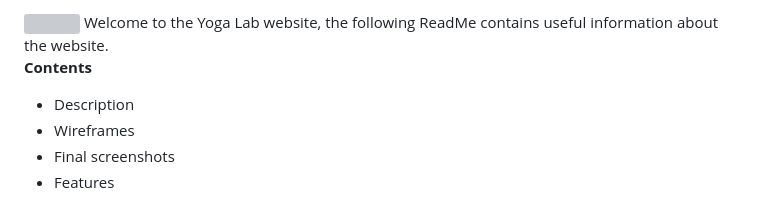
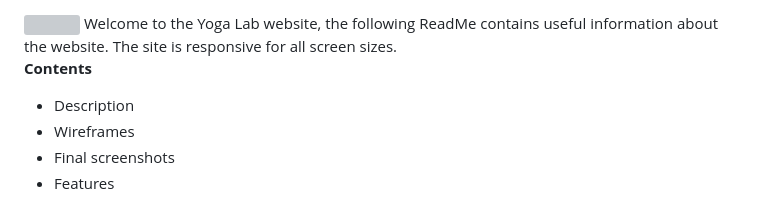
Before and after one commit to OJarvey/Project-1-Yoga-Lab-, a Markdown page: README.md, the part around the change printed below. GitHub-like rendering; grey boxes are pictures that could not be loaded.

```diff
--- a/README.md
+++ b/README.md
@@ -1,5 +1,5 @@
 <img src="assets/images/amiresponsive.png">
-Welcome to the Yoga Lab website, the following ReadMe contains useful information about the website.
+Welcome to the Yoga Lab website, the following ReadMe contains useful information about the website. The site is responsive for all screen sizes.
 
 **Contents**
  - Description
```
Also changed, not shown: other parts of README.md (+3 -3 lines).
